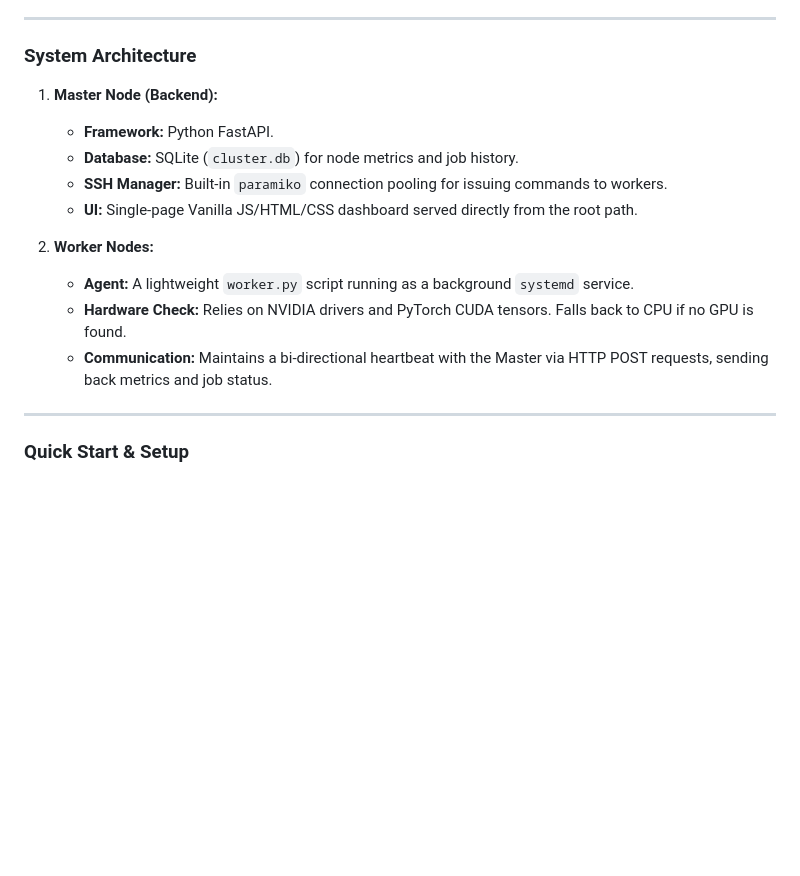
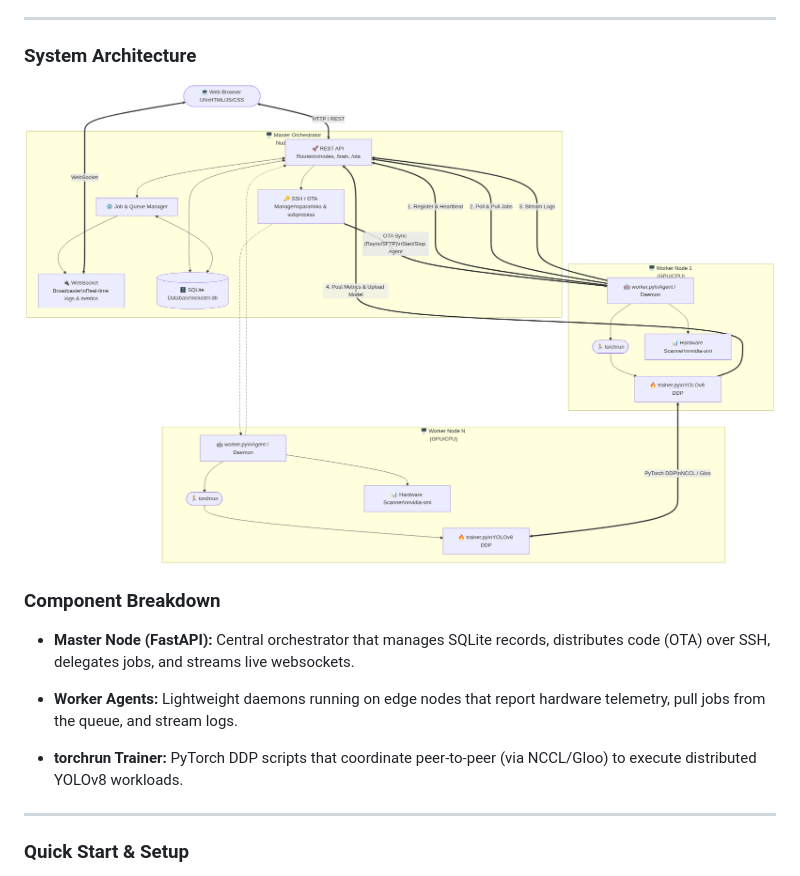
Before and after one commit to arpitpatel1364/SsH-Distrib-Train, a Markdown page: README.md, the part around the change. Drawn GitHub-style; pictures changed too: architecture.png (added); blank space fills up the shorter version.

Commit message:
docs: update system architecture documentation and add visual diagram

```diff
--- a/README.md
+++ b/README.md
@@ -36,16 +36,15 @@ Start, stop, and restart the background Python worker agent running on remote no
 
 ### System Architecture
 
-1. **Master Node (Backend):**
-   - **Framework:** Python FastAPI.
-   - **Database:** SQLite (`cluster.db`) for node metrics and job history.
-   - **SSH Manager:** Built-in `paramiko` connection pooling for issuing commands to workers.
-   - **UI:** Single-page Vanilla JS/HTML/CSS dashboard served directly from the root path.
+![System Architecture Diagram](architecture.png)
 
-2. **Worker Nodes:**
-   - **Agent:** A lightweight `worker.py` script running as a background `systemd` service.
-   - **Hardware Check:** Relies on NVIDIA drivers and PyTorch CUDA tensors. Falls back to CPU if no GPU is found.
-   - **Communication:** Maintains a bi-directional heartbeat with the Master via HTTP POST requests, sending back metrics and job status.
+### Component Breakdown
+
+- **Master Node (FastAPI):** Central orchestrator that manages SQLite records, distributes code (OTA) over SSH, delegates jobs, and streams live websockets.
+
+- **Worker Agents:** Lightweight daemons running on edge nodes that report hardware telemetry, pull jobs from the queue, and stream logs.
+
+- **torchrun Trainer:** PyTorch DDP scripts that coordinate peer-to-peer (via NCCL/Gloo) to execute distributed YOLOv8 workloads.
 
 ---
 
```
